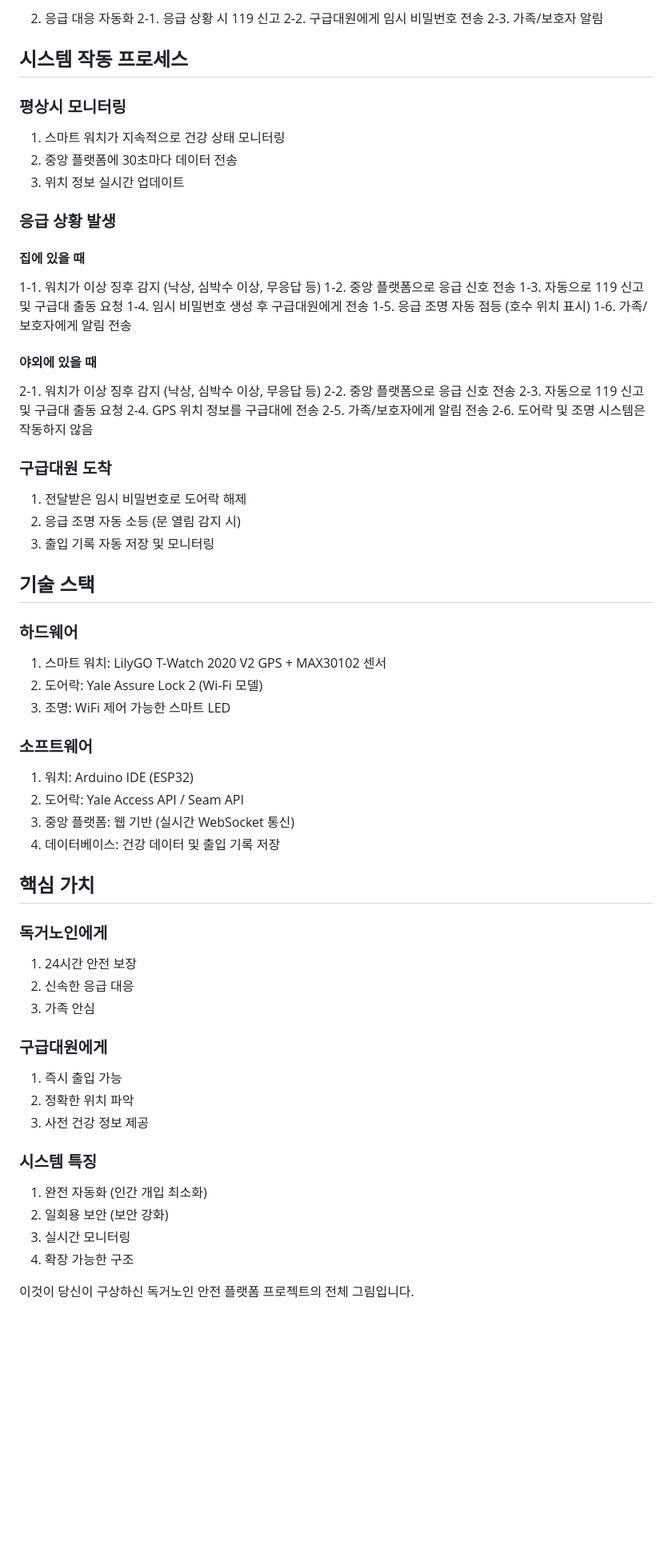
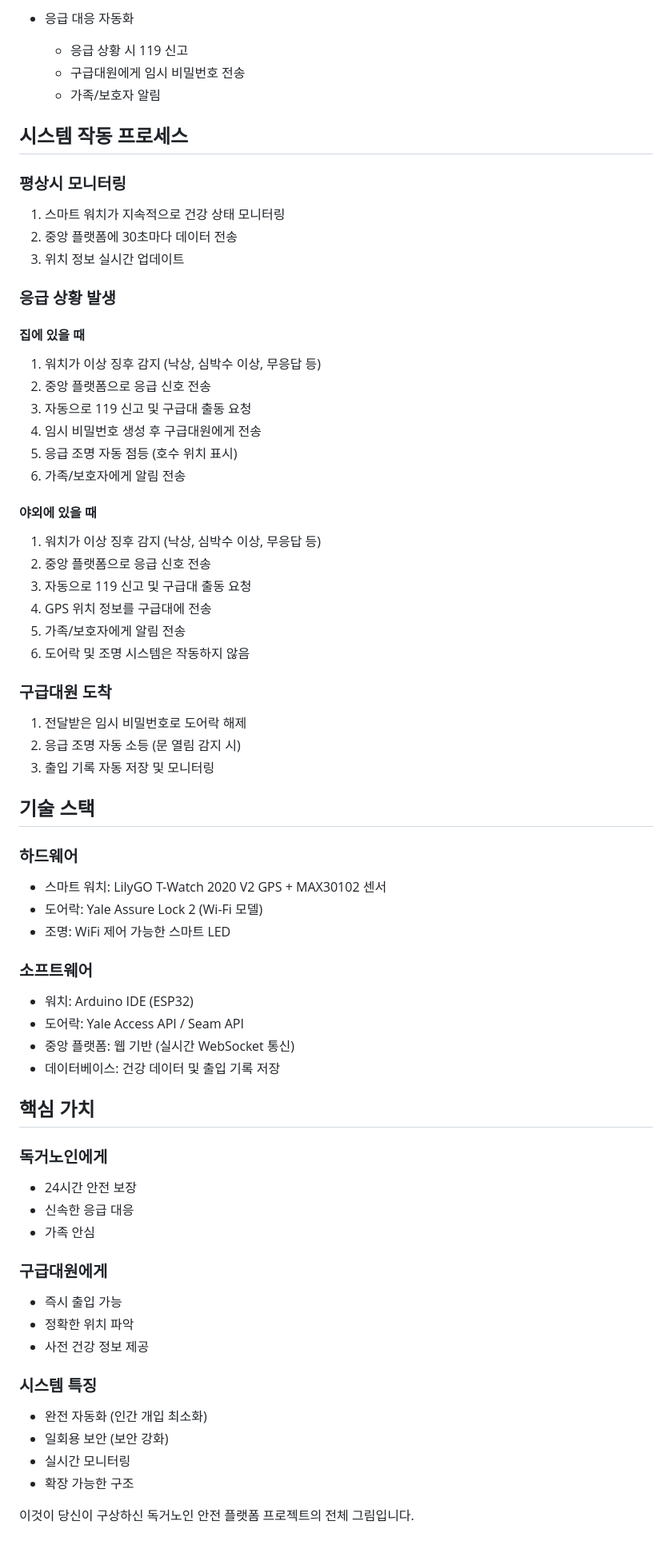
Before and after one commit to BeomE02/TeamSemicolon, a Markdown page: README.md, the part around one of its changes. Shown at 80% size. Drawn GitHub-style; blank space fills up the shorter version.

```diff
--- a/README.md
+++ b/README.md
@@ -62,8 +61,8 @@
 
-2. 응급 대응 자동화
-   2-1. 응급 상황 시 119 신고
-   2-2. 구급대원에게 임시 비밀번호 전송
-   2-3. 가족/보호자 알림
+- 응급 대응 자동화
+  - 응급 상황 시 119 신고
+  - 구급대원에게 임시 비밀번호 전송
+  - 가족/보호자 알림
 
 ## 시스템 작동 프로세스
 
@@ -75,20 +74,20 @@
 ### 응급 상황 발생
 
 #### 집에 있을 때
-1-1. 워치가 이상 징후 감지 (낙상, 심박수 이상, 무응답 등)
-1-2. 중앙 플랫폼으로 응급 신호 전송
-1-3. 자동으로 119 신고 및 구급대 출동 요청
-1-4. 임시 비밀번호 생성 후 구급대원에게 전송
-1-5. 응급 조명 자동 점등 (호수 위치 표시)
-1-6. 가족/보호자에게 알림 전송
+1. 워치가 이상 징후 감지 (낙상, 심박수 이상, 무응답 등)
+2. 중앙 플랫폼으로 응급 신호 전송
+3. 자동으로 119 신고 및 구급대 출동 요청
+4. 임시 비밀번호 생성 후 구급대원에게 전송
+5. 응급 조명 자동 점등 (호수 위치 표시)
+6. 가족/보호자에게 알림 전송
 
 #### 야외에 있을 때
-2-1. 워치가 이상 징후 감지 (낙상, 심박수 이상, 무응답 등)
-2-2. 중앙 플랫폼으로 응급 신호 전송
-2-3. 자동으로 119 신고 및 구급대 출동 요청
-2-4. GPS 위치 정보를 구급대에 전송
-2-5. 가족/보호자에게 알림 전송
-2-6. 도어락 및 조명 시스템은 작동하지 않음
+1. 워치가 이상 징후 감지 (낙상, 심박수 이상, 무응답 등)
+2. 중앙 플랫폼으로 응급 신호 전송
+3. 자동으로 119 신고 및 구급대 출동 요청
+4. GPS 위치 정보를 구급대에 전송
+5. 가족/보호자에게 알림 전송
+6. 도어락 및 조명 시스템은 작동하지 않음
 
 ### 구급대원 도착
 1. 전달받은 임시 비밀번호로 도어락 해제
@@ -98,32 +97,32 @@
 ## 기술 스택
 
 ### 하드웨어
-1. 스마트 워치: LilyGO T-Watch 2020 V2 GPS + MAX30102 센서
-2. 도어락: Yale Assure Lock 2 (Wi-Fi 모델)
-3. 조명: WiFi 제어 가능한 스마트 LED
+- 스마트 워치: LilyGO T-Watch 2020 V2 GPS + MAX30102 센서
+- 도어락: Yale Assure Lock 2 (Wi-Fi 모델)
+- 조명: WiFi 제어 가능한 스마트 LED
 
 ### 소프트웨어
-1. 워치: Arduino IDE (ESP32)
-2. 도어락: Yale Access API / Seam API
-3. 중앙 플랫폼: 웹 기반 (실시간 WebSocket 통신)
-4. 데이터베이스: 건강 데이터 및 출입 기록 저장
+- 워치: Arduino IDE (ESP32)
+- 도어락: Yale Access API / Seam API
+- 중앙 플랫폼: 웹 기반 (실시간 WebSocket 통신)
+- 데이터베이스: 건강 데이터 및 출입 기록 저장
 
 ## 핵심 가치
 
 ### 독거노인에게
-1. 24시간 안전 보장
-2. 신속한 응급 대응
-3. 가족 안심
+- 24시간 안전 보장
+- 신속한 응급 대응
+- 가족 안심
 
 ### 구급대원에게
-1. 즉시 출입 가능
-2. 정확한 위치 파악
-3. 사전 건강 정보 제공
+- 즉시 출입 가능
+- 정확한 위치 파악
+- 사전 건강 정보 제공
 
 ### 시스템 특징
-1. 완전 자동화 (인간 개입 최소화)
-2. 일회용 보안 (보안 강화)
-3. 실시간 모니터링
-4. 확장 가능한 구조
+- 완전 자동화 (인간 개입 최소화)
+- 일회용 보안 (보안 강화)
+- 실시간 모니터링
+- 확장 가능한 구조
 
 이것이 당신이 구상하신 독거노인 안전 플랫폼 프로젝트의 전체 그림입니다.
```
Also changed, not shown: other parts of README.md (+31 -32 lines).
